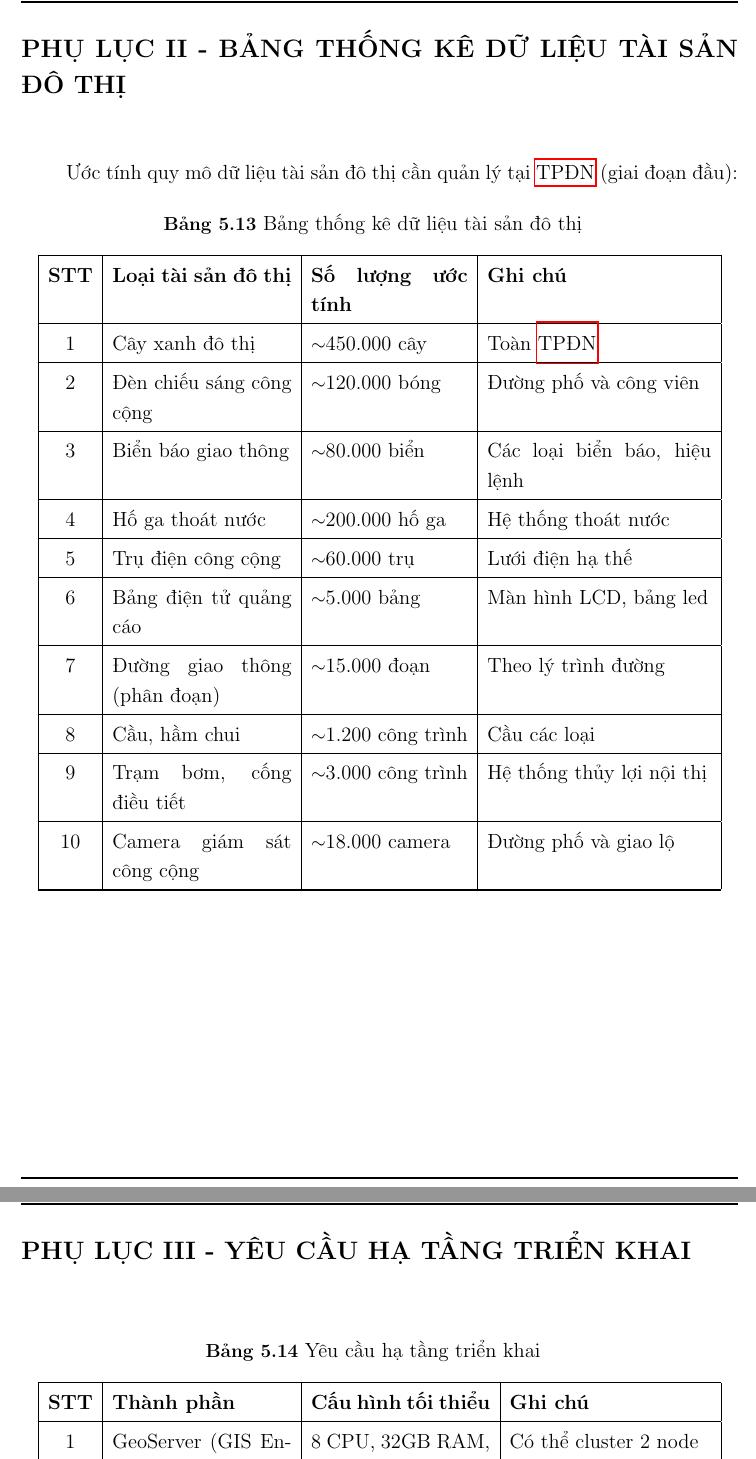
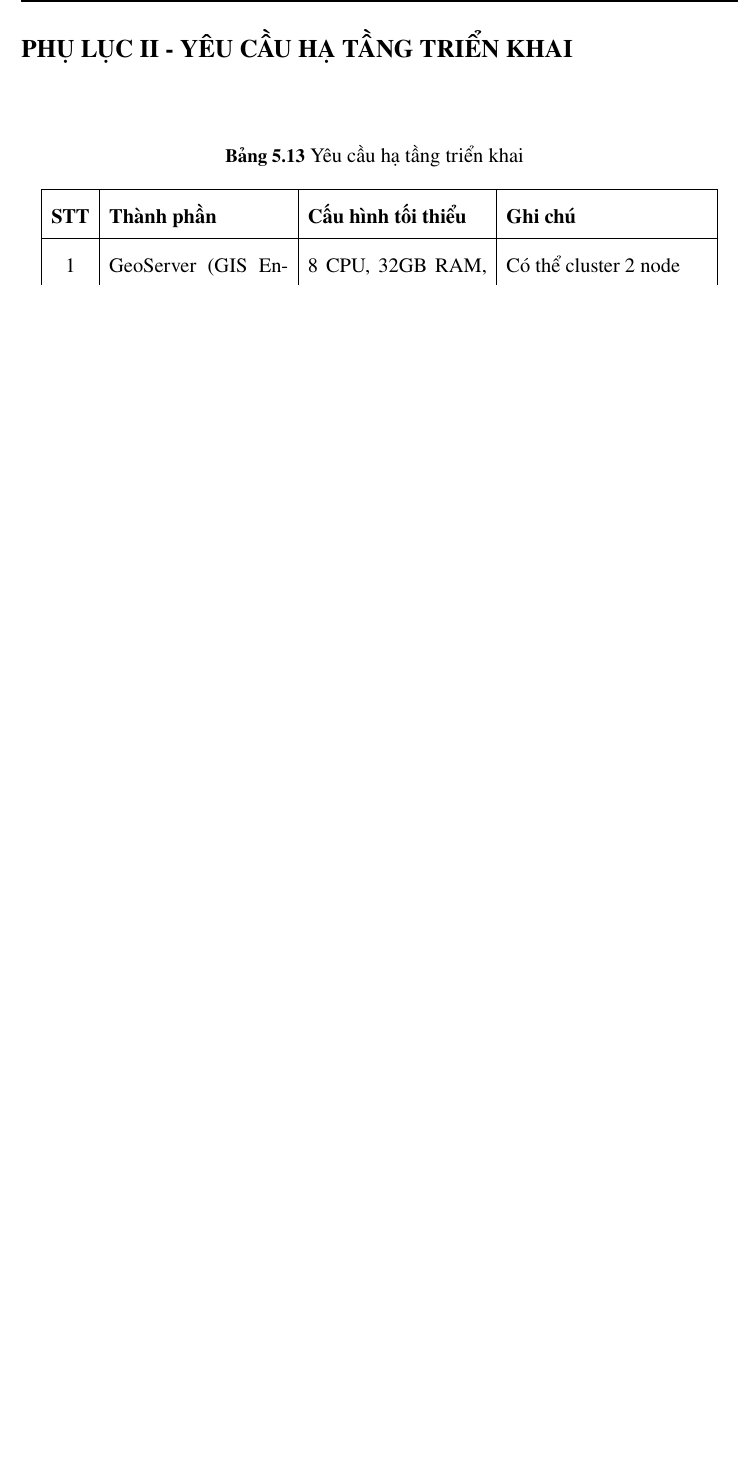
Before and after one commit to chibaongunguoi/geoAI_web, a LaTeX document (Bao-cao-KTKT-GeoAI/main.tex, which reads Bao-cao-KTKT-GeoAI/content/C5.tex, Bao-cao-KTKT-GeoAI/preamble/packages.tex): two parts of pages 47 and 48 of 48 before the commit and part of page 54 of 54 after it, the two joined at a grey line, cut at the place of the change, the shorter picture padded with empty space. Compiled offline with pdfLaTeX; a LaTeX package or settings file that is missing is left out.

Commit message:
chỉnh bảo cáo

```diff
--- a/Bao-cao-KTKT-GeoAI/content/C5.tex
+++ b/Bao-cao-KTKT-GeoAI/content/C5.tex
@@ -139,13 +138,7 @@ Bảng tổng hợp dự toán:
     \item Extend: Xác thực địa chỉ GPS, Đính kèm ảnh sự cố, Nhận thông báo cập nhật.
 \end{itemize}
 \cleardoublepage
-\section*{PHỤ LỤC II - BẢNG THỐNG KÊ DỮ LIỆU TÀI SẢN ĐÔ THỊ}
-\addcontentsline{toc}{section}{PHỤ LỤC II - BẢNG THỐNG KÊ DỮ LIỆU TÀI SẢN ĐÔ THỊ}
-Ước tính quy mô dữ liệu tài sản đô thị cần quản lý tại \gls{tptp} (giai đoạn đầu):
-\input{tables/bang_phu_luc_2.tex}
-\cleardoublepage
-\section*{PHỤ LỤC III - YÊU CẦU HẠ TẦNG TRIỂN KHAI}
-\addcontentsline{toc}{section}{PHỤ LỤC III - YÊU CẦU HẠ TẦNG TRIỂN KHAI}
+\section*{PHỤ LỤC II - YÊU CẦU HẠ TẦNG TRIỂN KHAI}
 \input{tables/bang_phu_luc_3.tex}
 
 \vspace{1cm}
--- a/Bao-cao-KTKT-GeoAI/preamble/packages.tex
+++ b/Bao-cao-KTKT-GeoAI/preamble/packages.tex
@@ -3,6 +3,7 @@
 \usepackage[unicode]{hyperref}
 \usepackage[utf8]{inputenc}
 \usepackage[T5]{fontenc}
+\usepackage{mathptmx} % Thêm font Times New Roman
 \usepackage{chngcntr}
 \usepackage{longtable}
 \usepackage{xltabular}
@@ -154,7 +155,7 @@
 
 % --- ĐỊNH DẠNG VĂN BẢN & TIÊU ĐỀ ---
 \renewcommand{\refname}{\centering TÀI LIỆU THAM KHẢO}
-\renewcommand{\baselinestretch}{1.2}
+\renewcommand{\baselinestretch}{1.5}
 \setlength{\parskip}{6pt}
 \setlength{\parindent}{1cm}
 \setlength{\cftsecnumwidth}{1.2cm}
```
Also changed, not shown: Bao-cao-KTKT-GeoAI/preamble/titlepage.tex (+1 -7 lines), Bao-cao-KTKT-GeoAI/content/C5.tex (1 more changed lines).
